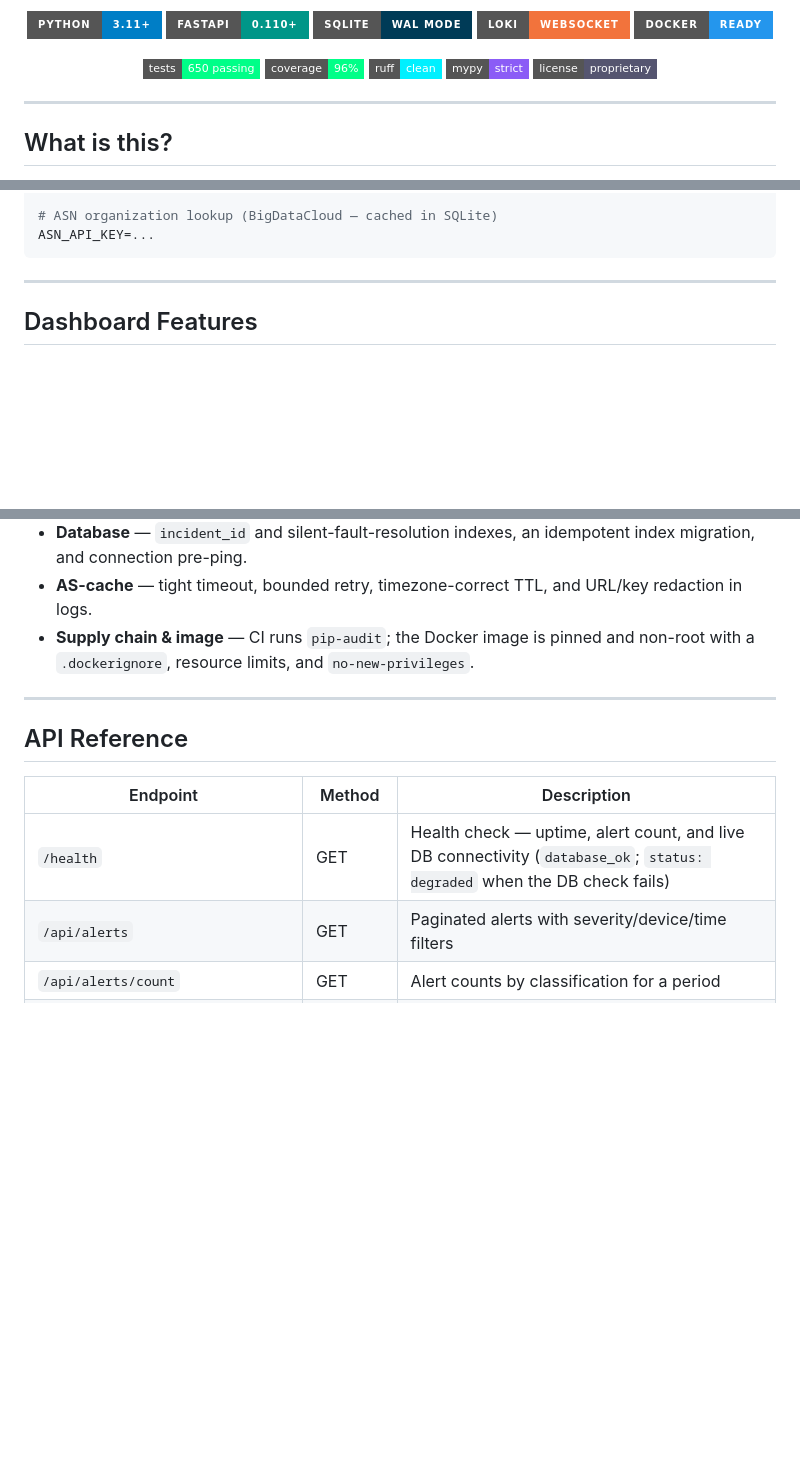
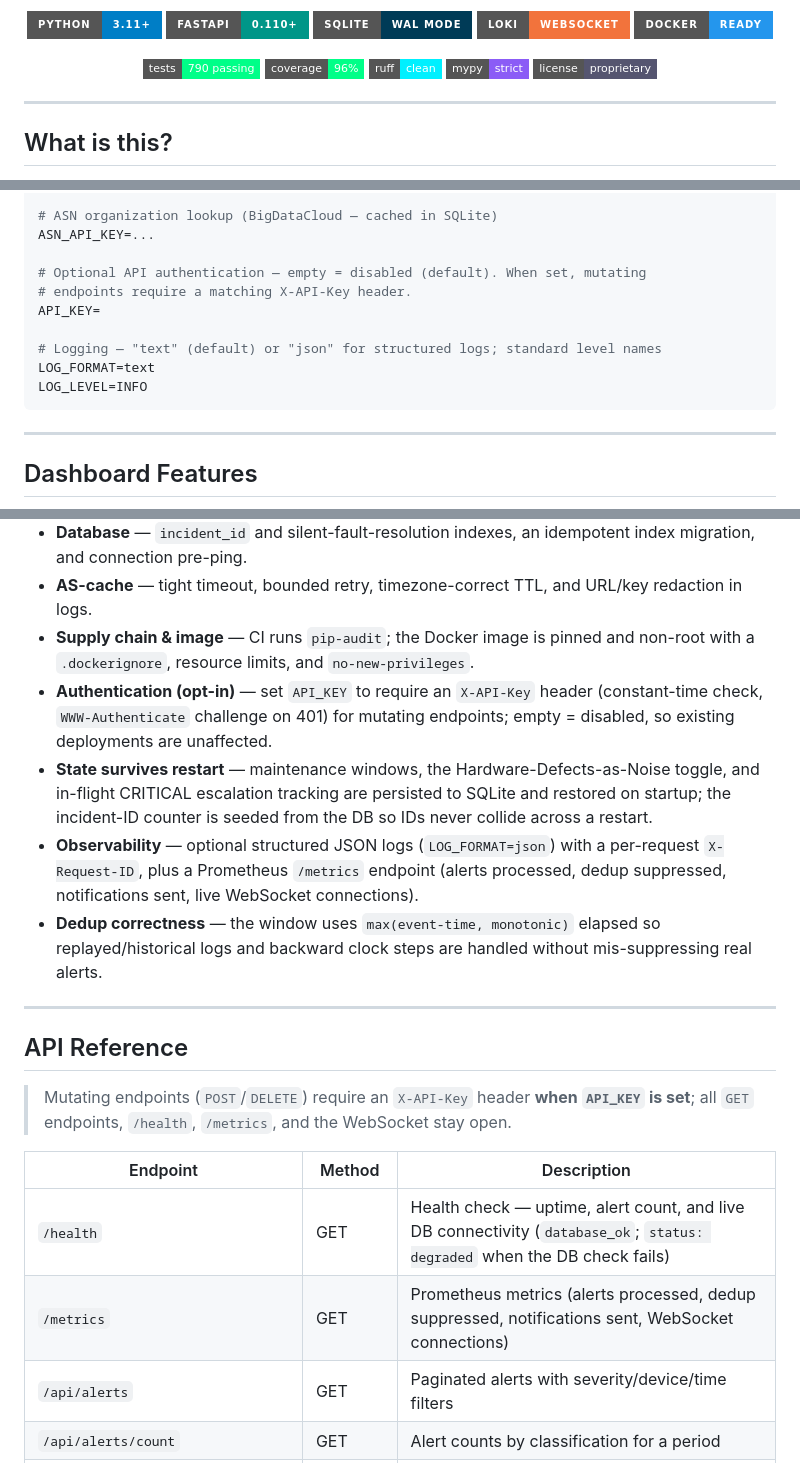
Before and after one commit to Muminur/Grafana-Loki-Netwatch-monitoring-notification-by-Mumin, a Markdown page: README.md, 3 parts joined by grey strips. Rendered like a GitHub page; badges without logos; blank space fills up the shorter version.

Commit message:
docs(readme): document auth, persistence, structured logging, and metrics
Sync the README with the latest capabilities: opt-in API-key auth, restart-
surviving maintenance/toggle/escalation state, structured JSON logging with
request IDs, the Prometheus /metrics endpoint, and the dedup window-math
hardening. Add API_KEY/LOG_FORMAT/LOG_LEVEL env vars and update counts to
790 tests.

Refs: docs/readme-milestone2-sync

````diff
--- a/README.md
+++ b/README.md
@@ -16,7 +16,7 @@
 </p>
 
 <p align="center">
-  <img src="https://img.shields.io/badge/tests-650_passing-00ff88?style=flat-square" alt="Tests"/>
+  <img src="https://img.shields.io/badge/tests-790_passing-00ff88?style=flat-square" alt="Tests"/>
   <img src="https://img.shields.io/badge/coverage-96%25-00ff88?style=flat-square" alt="Coverage"/>
   <img src="https://img.shields.io/badge/ruff-clean-00f0ff?style=flat-square" alt="Ruff"/>
   <img src="https://img.shields.io/badge/mypy-strict-8b5cf6?style=flat-square" alt="Mypy"/>
@@ -193,6 +193,14 @@ BUNDLE_GROUP_WINDOW_SECONDS=30
 
 # ASN organization lookup (BigDataCloud — cached in SQLite)
 ASN_API_KEY=...
+
+# Optional API authentication — empty = disabled (default). When set, mutating
+# endpoints require a matching X-API-Key header.
+API_KEY=
+
+# Logging — "text" (default) or "json" for structured logs; standard level names
+LOG_FORMAT=text
+LOG_LEVEL=INFO
 ```
 
 ---
@@ -352,14 +360,21 @@ Production-hardening applied across the stack:
 - **Database** — `incident_id` and silent-fault-resolution indexes, an idempotent index migration, and connection pre-ping.
 - **AS-cache** — tight timeout, bounded retry, timezone-correct TTL, and URL/key redaction in logs.
 - **Supply chain & image** — CI runs `pip-audit`; the Docker image is pinned and non-root with a `.dockerignore`, resource limits, and `no-new-privileges`.
+- **Authentication (opt-in)** — set `API_KEY` to require an `X-API-Key` header (constant-time check, `WWW-Authenticate` challenge on 401) for mutating endpoints; empty = disabled, so existing deployments are unaffected.
+- **State survives restart** — maintenance windows, the Hardware-Defects-as-Noise toggle, and in-flight CRITICAL escalation tracking are persisted to SQLite and restored on startup; the incident-ID counter is seeded from the DB so IDs never collide across a restart.
+- **Observability** — optional structured JSON logs (`LOG_FORMAT=json`) with a per-request `X-Request-ID`, plus a Prometheus `/metrics` endpoint (alerts processed, dedup suppressed, notifications sent, live WebSocket connections).
+- **Dedup correctness** — the window uses `max(event-time, monotonic)` elapsed so replayed/historical logs and backward clock steps are handled without mis-suppressing real alerts.
 
 ---
 
 ## API Reference
 
+> Mutating endpoints (`POST`/`DELETE`) require an `X-API-Key` header **when `API_KEY` is set**; all `GET` endpoints, `/health`, `/metrics`, and the WebSocket stay open.
+
 | Endpoint | Method | Description |
 |----------|--------|-------------|
 | `/health` | GET | Health check — uptime, alert count, and live DB connectivity (`database_ok`; `status: degraded` when the DB check fails) |
+| `/metrics` | GET | Prometheus metrics (alerts processed, dedup suppressed, notifications sent, WebSocket connections) |
 | `/api/alerts` | GET | Paginated alerts with severity/device/time filters |
 | `/api/alerts/count` | GET | Alert counts by classification for a period |
 | `/api/alerts/{id}` | GET | Single alert details |
````
Also changed, not shown: other parts of README.md (+1 -1 lines).
